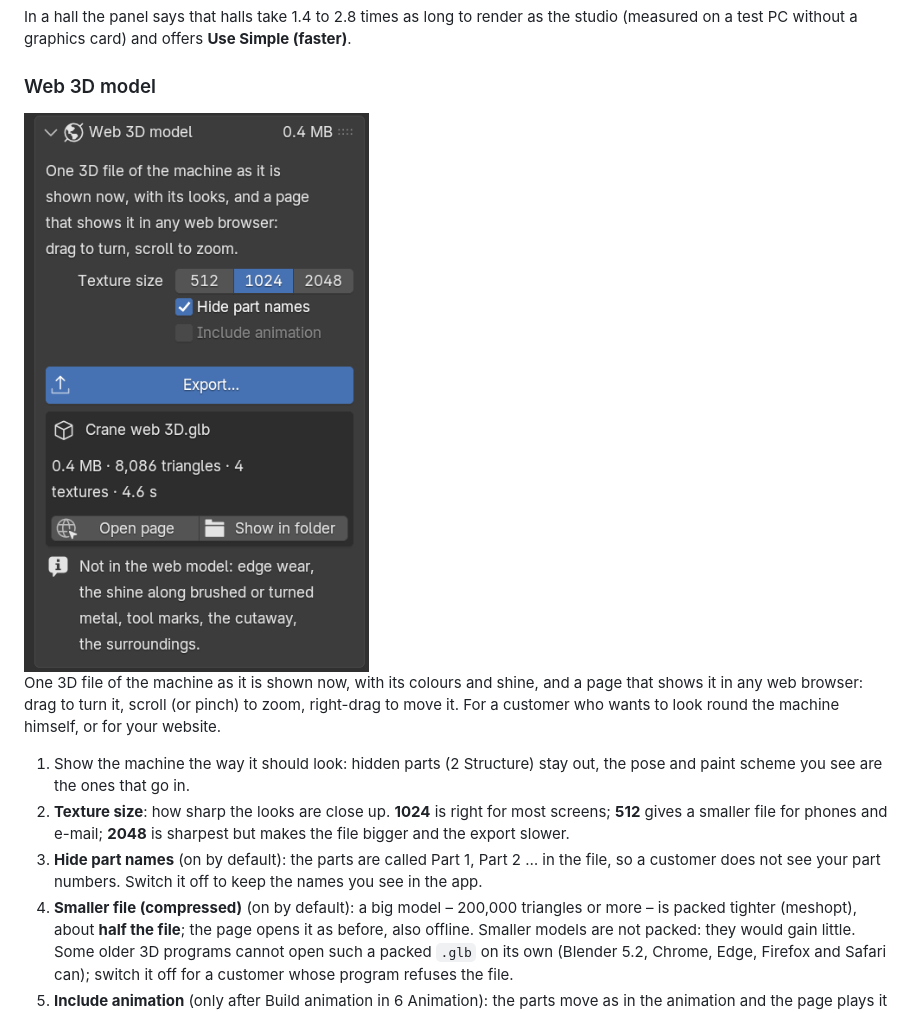
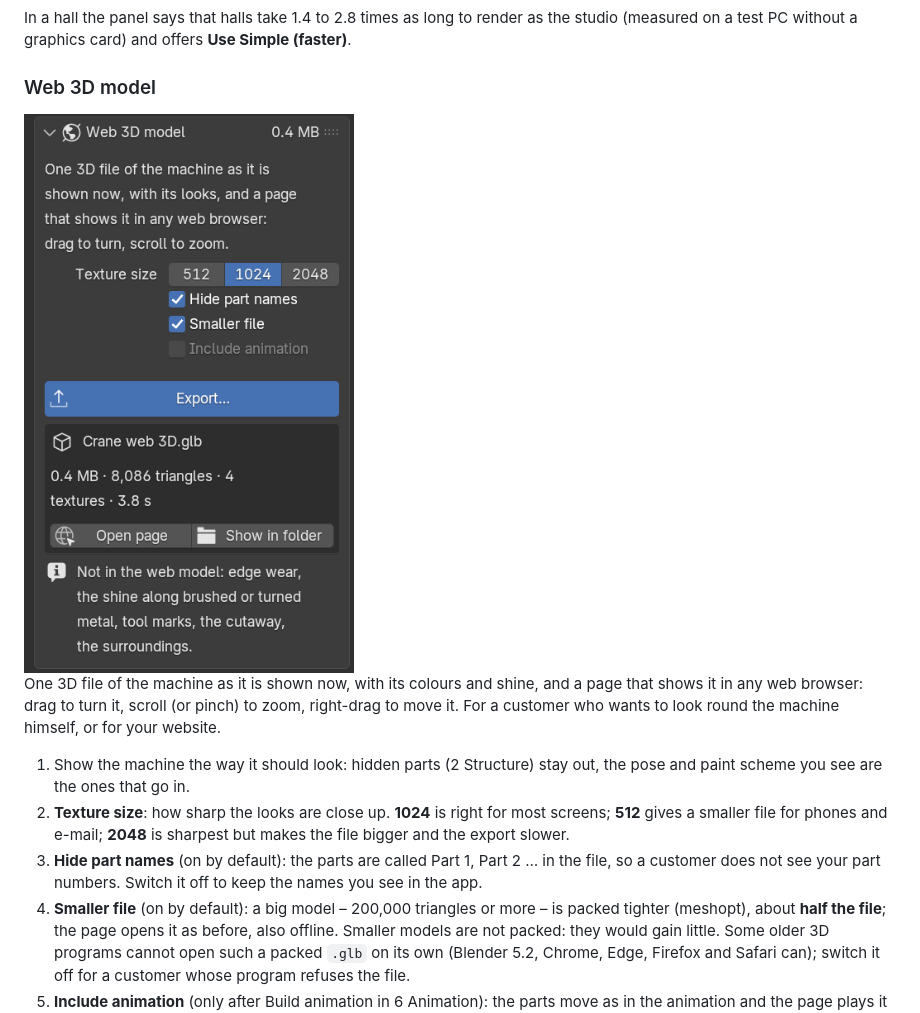
Before and after one commit to smholte/CAD-render-animation, a Markdown page: docs/USER-GUIDE.md, the part around the change. GitHub-like rendering; pictures changed too: docs/img/panel_5_web3d.png.

Commit message:
Task 0105: tests fixed, panel label 'Smaller file', guide picture
Co-Authored-By: Claude Opus 5.5 <noreply@anthropic.com>
Claude-Session: https://claude.ai/code/session_01LGPBd6KpoiiiSyVj3fB3CN

```diff
--- a/docs/USER-GUIDE.md
+++ b/docs/USER-GUIDE.md
@@ -1963,7 +1963,7 @@ the machine himself, or for your website.
    file for phones and e-mail; **2048** is sharpest but makes the file bigger and the export slower.
 3. **Hide part names** (on by default): the parts are called Part 1, Part 2 … in the file, so a customer does not
    see your part numbers. Switch it off to keep the names you see in the app.
-4. **Smaller file (compressed)** (on by default): a big model – 200,000 triangles or more – is packed tighter
+4. **Smaller file** (on by default): a big model – 200,000 triangles or more – is packed tighter
    (meshopt), about **half the file**; the page opens it as before, also offline. Smaller models are not packed:
    they would gain little. Some older 3D programs cannot open such a packed `.glb` on its own (Blender 5.2, Chrome,
    Edge, Firefox and Safari can); switch it off for a customer whose program refuses the file.
```
Also changed, not shown: CHANGELOG.md (+1 -1 lines), 5 other files.
